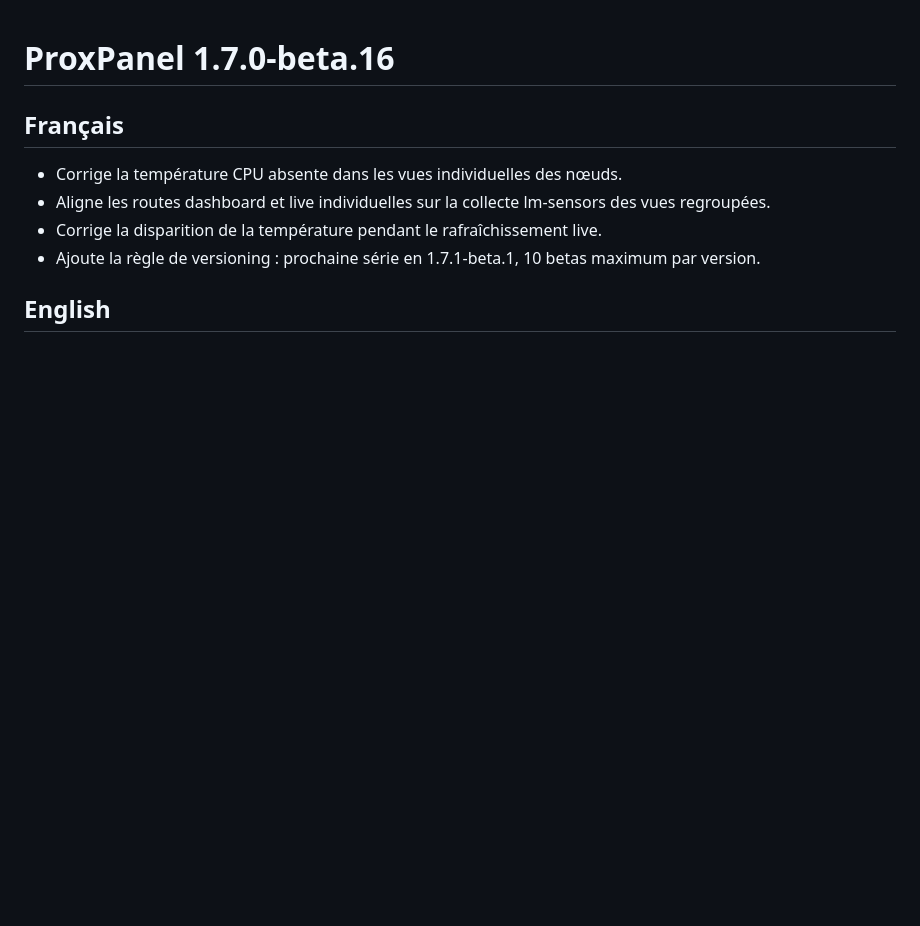
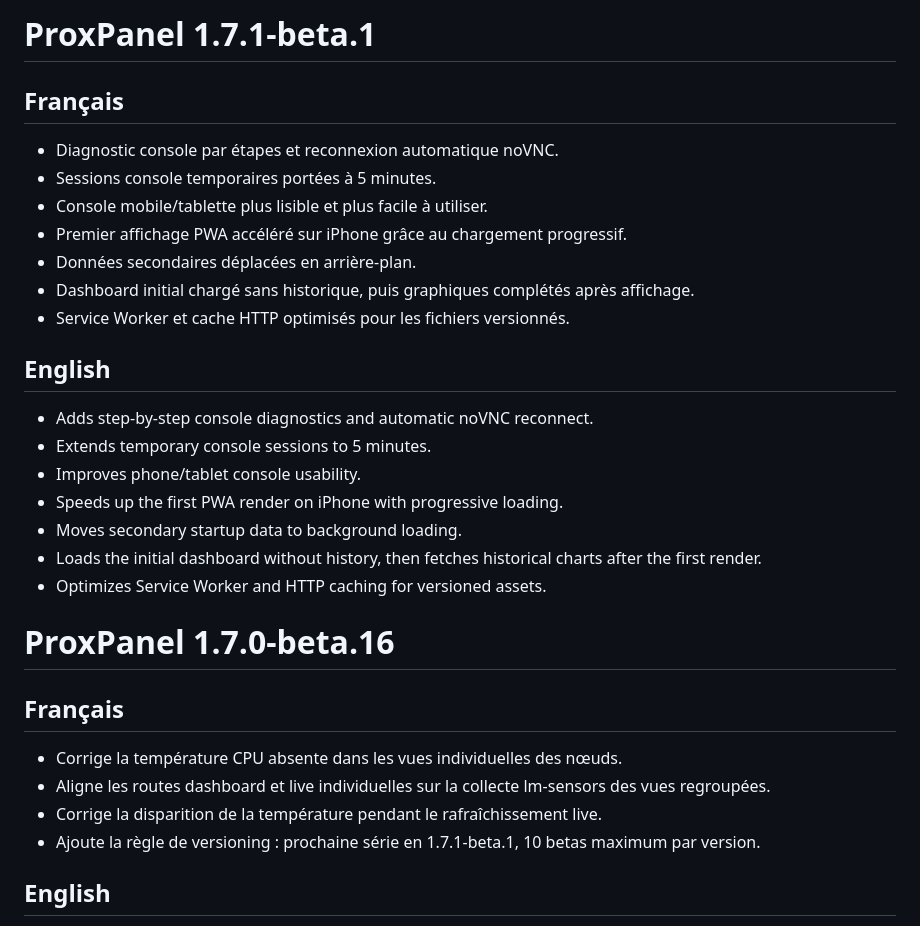
Before and after one commit to ItechLabFr/proxpanel, a Markdown page: CHANGELOG.md, the part around the change. Drawn GitHub-style; blank space fills up the shorter version.

Commit message:
Add 1.7.1-beta.1 bilingual changelog

```diff
--- a/CHANGELOG.md
+++ b/CHANGELOG.md
@@ -1,3 +1,23 @@
+# ProxPanel 1.7.1-beta.1
+
+## Français
+- Diagnostic console par étapes et reconnexion automatique noVNC.
+- Sessions console temporaires portées à 5 minutes.
+- Console mobile/tablette plus lisible et plus facile à utiliser.
+- Premier affichage PWA accéléré sur iPhone grâce au chargement progressif.
+- Données secondaires déplacées en arrière-plan.
+- Dashboard initial chargé sans historique, puis graphiques complétés après affichage.
+- Service Worker et cache HTTP optimisés pour les fichiers versionnés.
+
+## English
+- Adds step-by-step console diagnostics and automatic noVNC reconnect.
+- Extends temporary console sessions to 5 minutes.
+- Improves phone/tablet console usability.
+- Speeds up the first PWA render on iPhone with progressive loading.
+- Moves secondary startup data to background loading.
+- Loads the initial dashboard without history, then fetches historical charts after the first render.
+- Optimizes Service Worker and HTTP caching for versioned assets.
+
 # ProxPanel 1.7.0-beta.16
 
 ## Français
```
